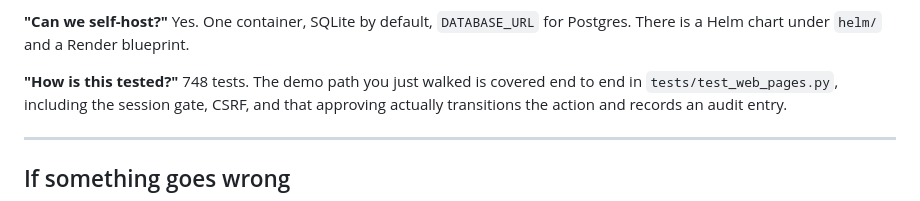
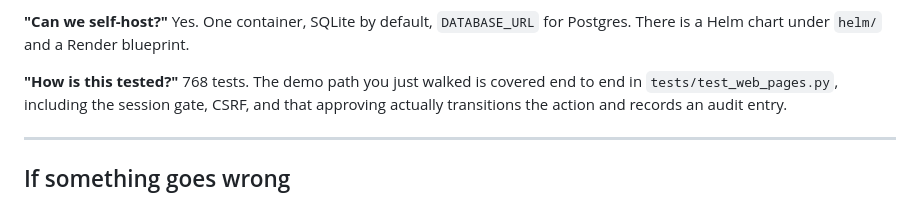
Before and after one commit to rogerdemello/autonomous-executive-email-copilot, a Markdown page: docs/DEMO.md, the part around the change. GitHub-like rendering.

```diff
--- a/docs/DEMO.md
+++ b/docs/DEMO.md
@@ -244,7 +244,7 @@ Yes. One container, SQLite by default, `DATABASE_URL` for Postgres. There is a
 Helm chart under `helm/` and a Render blueprint.
 
 **"How is this tested?"**
-748 tests. The demo path you just walked is covered end to end in
+768 tests. The demo path you just walked is covered end to end in
 `tests/test_web_pages.py`, including the session gate, CSRF, and that approving
 actually transitions the action and records an audit entry.
 
```
Also changed, not shown: README.md (+2 -2 lines).
